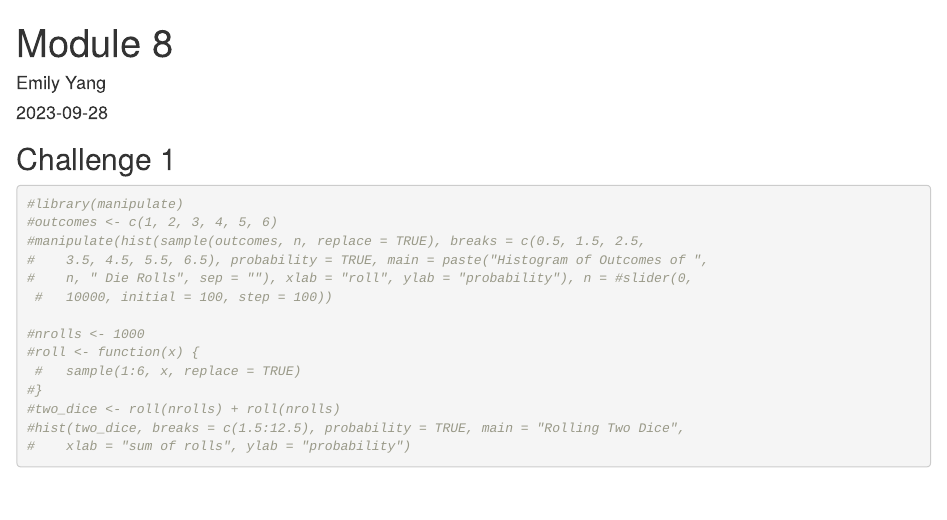
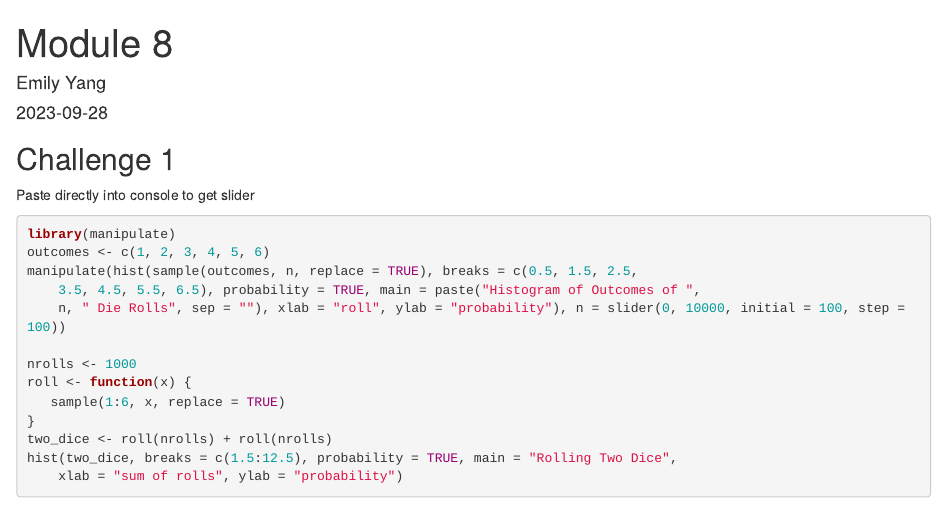
Before and after one commit to YYangEmily/Week4-repo, an R Markdown document (Module 8.Rmd): the page in a window 1100 px wide, from its top. Rendered offline with R 4.5, knitr and Pandoc, with nearby package versions.

Commit message:
commit 2

````diff
--- a/Module 8.Rmd
+++ b/Module 8.Rmd
@@ -10,22 +10,21 @@ knitr::opts_chunk$set(echo = TRUE)
 ```
 
 ## Challenge 1
+Paste directly into console to get slider
+```{r Challenge 1, eval=FALSE}
+library(manipulate)
+outcomes <- c(1, 2, 3, 4, 5, 6)
+manipulate(hist(sample(outcomes, n, replace = TRUE), breaks = c(0.5, 1.5, 2.5,
+    3.5, 4.5, 5.5, 6.5), probability = TRUE, main = paste("Histogram of Outcomes of ",
+    n, " Die Rolls", sep = ""), xlab = "roll", ylab = "probability"), n = slider(0, 10000, initial = 100, step = 100))
 
-```{r Challenge 1}
-#library(manipulate)
-#outcomes <- c(1, 2, 3, 4, 5, 6)
-#manipulate(hist(sample(outcomes, n, replace = TRUE), breaks = c(0.5, 1.5, 2.5,
-#    3.5, 4.5, 5.5, 6.5), probability = TRUE, main = paste("Histogram of Outcomes of ",
-#    n, " Die Rolls", sep = ""), xlab = "roll", ylab = "probability"), n = #slider(0,
- #   10000, initial = 100, step = 100))
-
-#nrolls <- 1000
-#roll <- function(x) {
- #   sample(1:6, x, replace = TRUE)
-#}
-#two_dice <- roll(nrolls) + roll(nrolls)
-#hist(two_dice, breaks = c(1.5:12.5), probability = TRUE, main = "Rolling Two Dice",
-#    xlab = "sum of rolls", ylab = "probability")
+nrolls <- 1000
+roll <- function(x) {
+   sample(1:6, x, replace = TRUE)
+}
+two_dice <- roll(nrolls) + roll(nrolls)
+hist(two_dice, breaks = c(1.5:12.5), probability = TRUE, main = "Rolling Two Dice",
+    xlab = "sum of rolls", ylab = "probability")
 
 ```
 ## Challenge 2
````
Also changed, not shown: Module-8.html.
